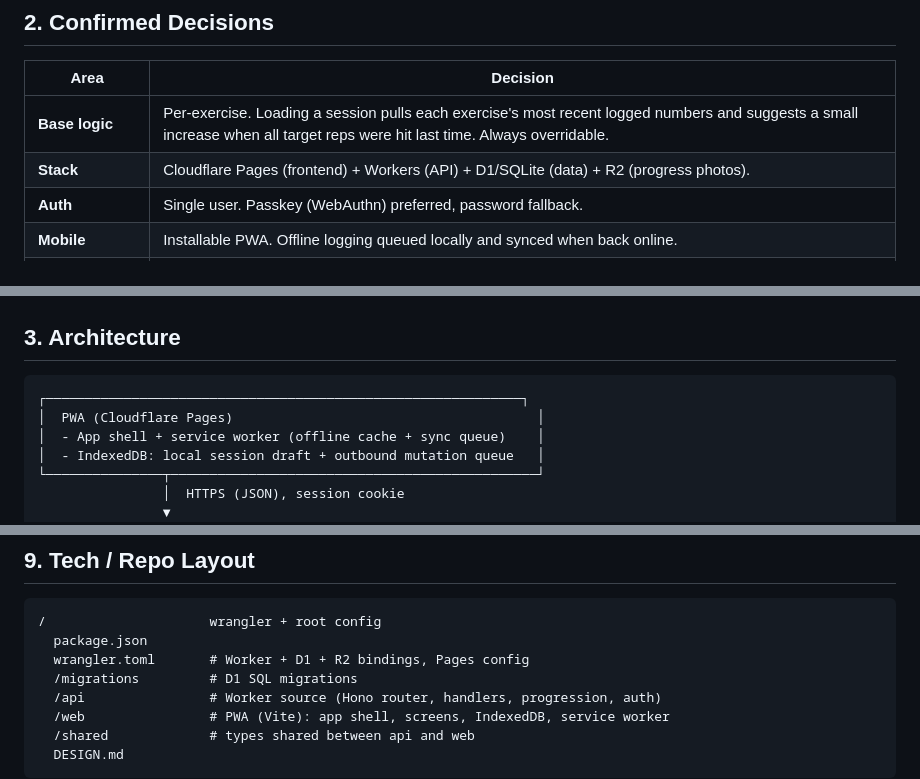
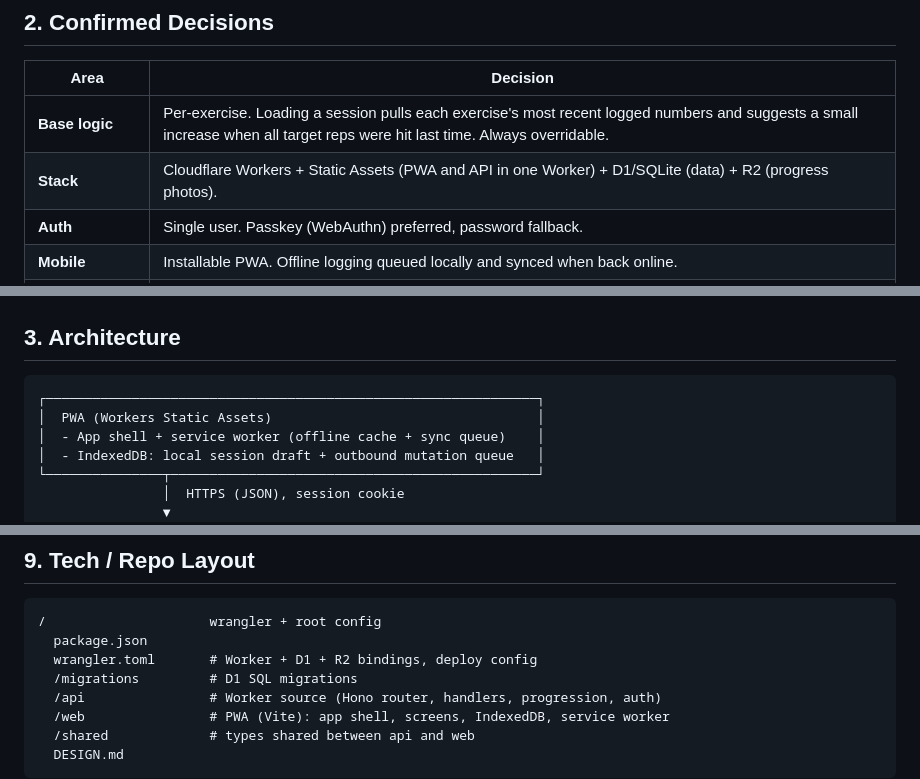
Before and after one commit to bolaojewale/workout-tracker, a Markdown page: DESIGN.md, 3 parts joined by grey strips. Drawn GitHub-style.

````diff
--- a/DESIGN.md
+++ b/DESIGN.md
@@ -38,7 +38,7 @@ time trial, photos).
 | Area | Decision |
 |------|----------|
 | **Base logic** | Per-exercise. Loading a session pulls each exercise's most recent logged numbers and suggests a small increase when all target reps were hit last time. Always overridable. |
-| **Stack** | Cloudflare Pages (frontend) + Workers (API) + D1/SQLite (data) + R2 (progress photos). |
+| **Stack** | Cloudflare Workers + Static Assets (PWA and API in one Worker) + D1/SQLite (data) + R2 (progress photos). |
 | **Auth** | Single user. Passkey (WebAuthn) preferred, password fallback. |
 | **Mobile** | Installable PWA. Offline logging queued locally and synced when back online. |
 | **Per-set weight** | Each set stores its own weight × reps (handles ramp-ups / drop sets). Top weight quick-fills the rest. |
@@ -51,8 +51,8 @@ time trial, photos).
 ## 3. Architecture
 
 ```
-┌─────────────────────────────────────────────────────────────┐
-│  PWA (Cloudflare Pages)                                       │
+┌───────────────────────────────────────────────────────────────┐
+│  PWA (Workers Static Assets)                                  │
 │  - App shell + service worker (offline cache + sync queue)    │
 │  - IndexedDB: local session draft + outbound mutation queue   │
 └───────────────┬───────────────────────────────────────────────┘
@@ -350,7 +350,7 @@ Mobile-first layout; works installed and offline.
 ```
 /                     wrangler + root config
   package.json
-  wrangler.toml       # Worker + D1 + R2 bindings, Pages config
+  wrangler.toml       # Worker + D1 + R2 bindings, deploy config
   /migrations         # D1 SQL migrations
   /api                # Worker source (Hono router, handlers, progression, auth)
   /web                # PWA (Vite): app shell, screens, IndexedDB, service worker
````
Also changed, not shown: README.md (+4 -5 lines).
